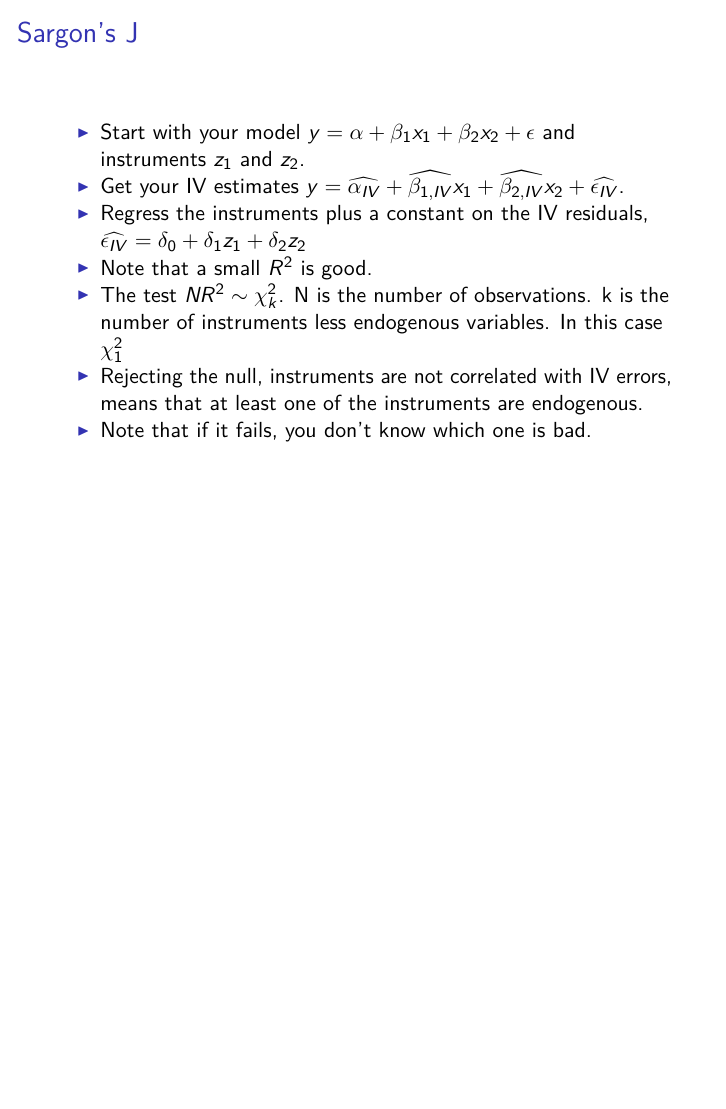
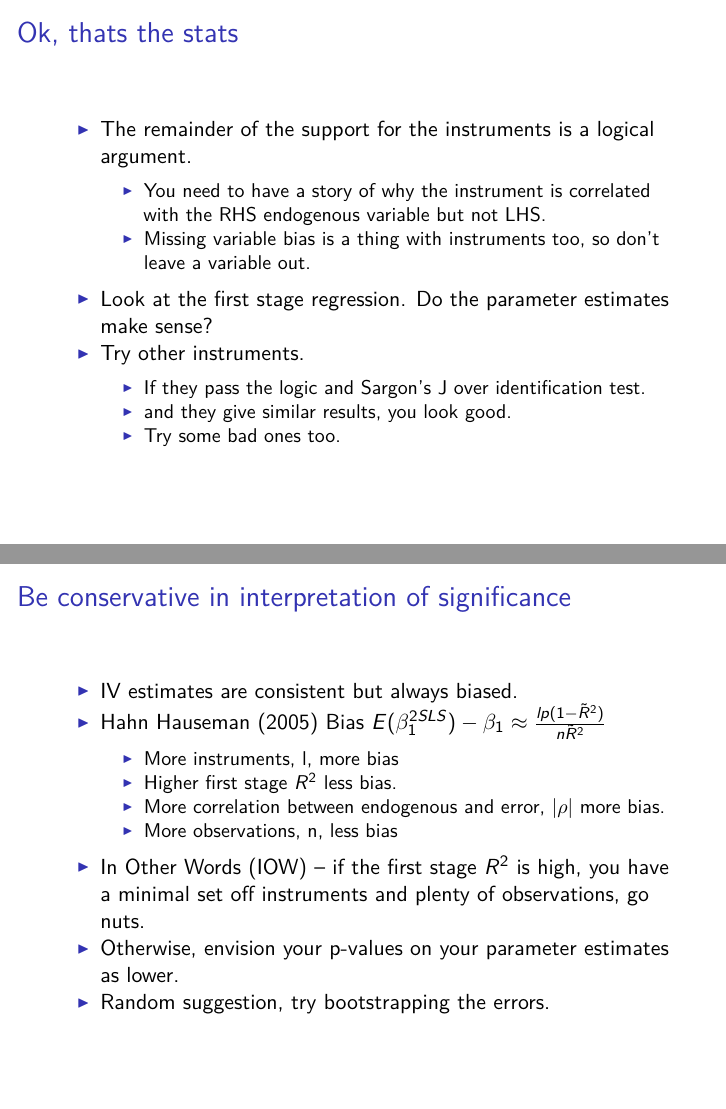
Before and after one commit to woodsjam/Course-Energy-Economics, an R Markdown document (Energy Models and IV/IV.Rmd): page 12 of 12 before the commit and pages 13 and 14 of 14 after it, the two joined at a grey line. The pictures show the output file Energy Models and IV/IV.pdf that the author committed with the source.

Commit message:
IV done.

```diff
--- a/Energy Models and IV/IV.Rmd
+++ b/Energy Models and IV/IV.Rmd
@@ -100,3 +100,27 @@ There are many technical conditions but "leaving out one or more" is easy one to
 + The test $NR^2 \sim \chi^2_k$.  N is the number of observations.  k is the number of instruments  less endogenous variables.  In this case $\chi^2_1$
 + Rejecting the null, instruments are not  correlated with IV errors, means that at least one of the instruments are endogenous.
 + Note that if it fails, you don't know  which one is bad.
+
+# Ok, thats the stats
+
++ The remainder of the support for the instruments is a logical argument.
+    + You need to have a story of why the instrument is correlated with the RHS endogenous variable but not LHS.
+    + Missing variable bias is a thing with instruments too, so don't leave a variable out.
++ Look at the first stage regression.  Do the parameter estimates make sense?
++ Try other instruments.
+    + If they pass the logic and Sargon's J over identification test.
+    + and they give similar results, you look good.
+    + Try some bad ones too.
+
+
+# Be conservative in interpretation of  significance
+
++ IV estimates are consistent but always biased.
++ Hahn Hauseman (2005) Bias $E(\beta^{2SLS}_1) - \beta_1 \approx \frac{lp ( 1- \tilde{R}^2)}{n \tilde{R}^2 }$
+    + More instruments, l, more bias
+    + Higher first stage $R^2$ less bias.
+    + More correlation between endogenous and error, $|\rho|$ more bias.
+    + More observations, n, less bias
++ In Other Words (IOW) -- if the first stage $R^2$ is high, you have a minimal set off  instruments and plenty of observations, go nuts.
++ Otherwise, envision your p-values on your parameter estimates as lower.
++ Random suggestion, try bootstrapping the errors.
```
Also changed, not shown: Energy Models and IV/IV.pdf.
